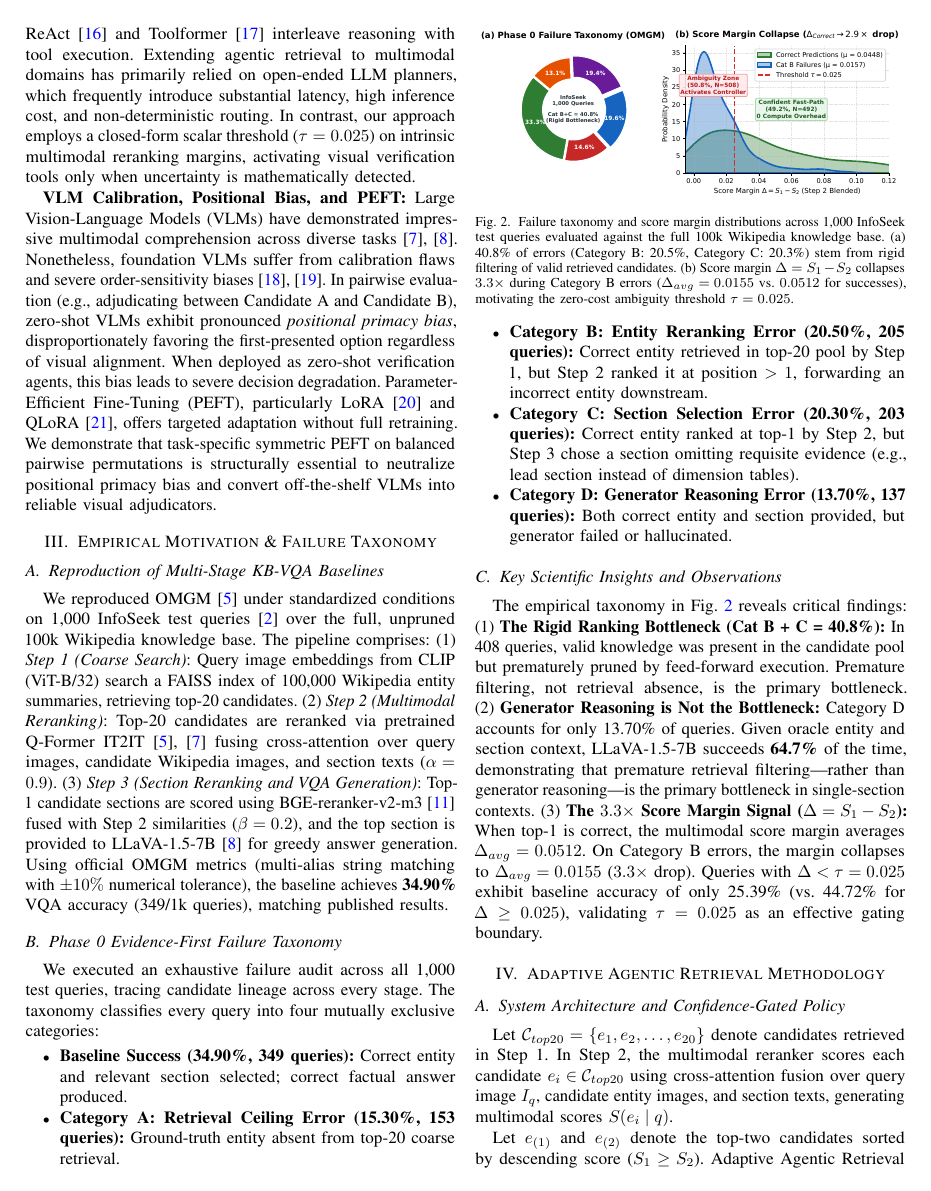
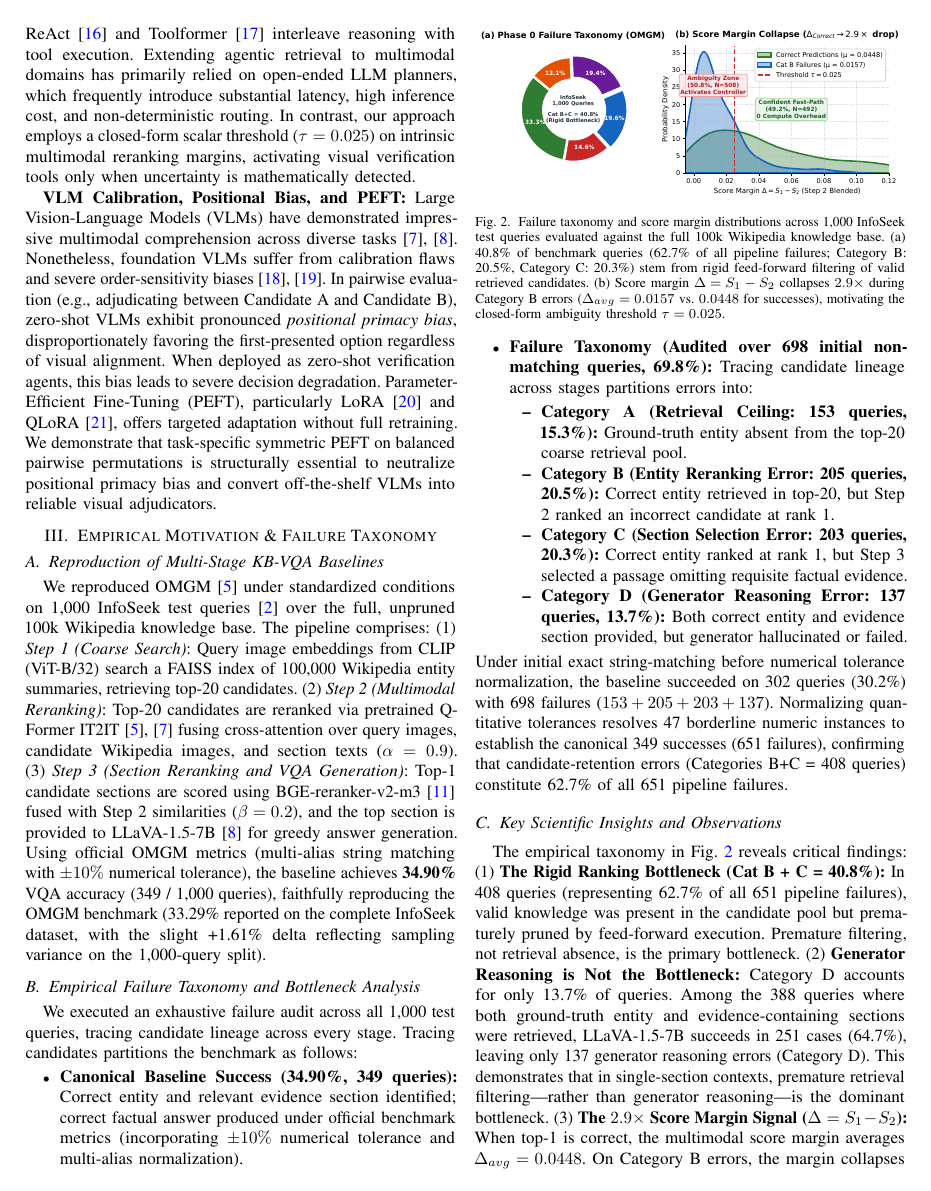
Before and after one commit to A-k-a-sh/agentic-vqa, a LaTeX paper (my paper track/IEEE_Conference_Template/conference_101719.tex): page 3 of 7. Compiled offline with pdfLaTeX; a missing font is replaced by an installed copy or a similar font; a LaTeX package or settings file that is missing is left out.

Commit message:
docs(paper): update Section III with reconciled failure taxonomy arithmetic, 2.9x margin collapse, and formal title

```diff
--- a/my paper track/IEEE_Conference_Template/conference_101719.tex
+++ b/my paper track/IEEE_Conference_Template/conference_101719.tex
@@ -106,30 +106,34 @@ The primary contributions of this paper are:
 \section{Empirical Motivation \& Failure Taxonomy}
 
 \subsection{Reproduction of Multi-Stage KB-VQA Baselines}
-We reproduced OMGM~\cite{omgm2025} under standardized conditions on 1,000 InfoSeek test queries~\cite{infoseek} over the full, unpruned 100k Wikipedia knowledge base. The pipeline comprises: (1) \textit{Step 1 (Coarse Search)}: Query image embeddings from CLIP (ViT-B/32) search a FAISS index of 100,000 Wikipedia entity summaries, retrieving top-20 candidates. (2) \textit{Step 2 (Multimodal Reranking)}: Top-20 candidates are reranked via pretrained Q-Former IT2IT~\cite{blip2, omgm2025} fusing cross-attention over query images, candidate Wikipedia images, and section texts ($\alpha = 0.9$). (3) \textit{Step 3 (Section Reranking and VQA Generation)}: Top-1 candidate sections are scored using BGE-reranker-v2-m3~\cite{bge_reranker} fused with Step 2 similarities ($\beta = 0.2$), and the top section is provided to LLaVA-1.5-7B~\cite{llava15} for greedy answer generation. Using official OMGM metrics (multi-alias string matching with $\pm 10\%$ numerical tolerance), the baseline achieves \textbf{34.90\%} VQA accuracy (349/1k queries), matching published results.
+We reproduced OMGM~\cite{omgm2025} under standardized conditions on 1,000 InfoSeek test queries~\cite{infoseek} over the full, unpruned 100k Wikipedia knowledge base. The pipeline comprises: (1) \textit{Step 1 (Coarse Search)}: Query image embeddings from CLIP (ViT-B/32) search a FAISS index of 100,000 Wikipedia entity summaries, retrieving top-20 candidates. (2) \textit{Step 2 (Multimodal Reranking)}: Top-20 candidates are reranked via pretrained Q-Former IT2IT~\cite{blip2, omgm2025} fusing cross-attention over query images, candidate Wikipedia images, and section texts ($\alpha = 0.9$). (3) \textit{Step 3 (Section Reranking and VQA Generation)}: Top-1 candidate sections are scored using BGE-reranker-v2-m3~\cite{bge_reranker} fused with Step 2 similarities ($\beta = 0.2$), and the top section is provided to LLaVA-1.5-7B~\cite{llava15} for greedy answer generation. Using official OMGM metrics (multi-alias string matching with $\pm 10\%$ numerical tolerance), the baseline achieves \textbf{34.90\%} VQA accuracy (349 / 1,000 queries), faithfully reproducing the OMGM benchmark (33.29\% reported on the complete InfoSeek dataset, with the slight +1.61\% delta reflecting sampling variance on the 1,000-query split).
 
 \begin{figure}[!htbp]
 \centering
 \includegraphics[width=\linewidth]{figs/fig1_failure_taxonomy_and_score_margin}
-\caption{Failure taxonomy and score margin distributions across 1,000 InfoSeek test queries evaluated against the full 100k Wikipedia knowledge base. (a) 40.8\% of errors (Category B: 20.5\%, Category C: 20.3\%) stem from rigid filtering of valid retrieved candidates. (b) Score margin $\Delta = S_1 - S_2$ collapses $3.3\times$ during Category B errors ($\Delta_{avg} = 0.0155$ vs. $0.0512$ for successes), motivating the zero-cost ambiguity threshold $\tau = 0.025$.}
+\caption{Failure taxonomy and score margin distributions across 1,000 InfoSeek test queries evaluated against the full 100k Wikipedia knowledge base. (a) 40.8\% of benchmark queries (62.7\% of all pipeline failures; Category B: 20.5\%, Category C: 20.3\%) stem from rigid feed-forward filtering of valid retrieved candidates. (b) Score margin $\Delta = S_1 - S_2$ collapses $2.9\times$ during Category B errors ($\Delta_{avg} = 0.0157$ vs. $0.0448$ for successes), motivating the closed-form ambiguity threshold $\tau = 0.025$.}
 \label{fig:failure_taxonomy}
 \end{figure}
 
-\subsection{Phase 0 Evidence-First Failure Taxonomy}
-We executed an exhaustive failure audit across all 1,000 test queries, tracing candidate lineage across every stage. The taxonomy classifies every query into four mutually exclusive categories:
+\subsection{Empirical Failure Taxonomy and Bottleneck Analysis}
+We executed an exhaustive failure audit across all 1,000 test queries, tracing candidate lineage across every stage. Tracing candidates partitions the benchmark as follows:
 \begin{itemize}
-    \item \textbf{Baseline Success (34.90\%, 349 queries):} Correct entity and relevant section selected; correct factual answer produced.
-    \item \textbf{Category A: Retrieval Ceiling Error (15.30\%, 153 queries):} Ground-truth entity absent from top-20 coarse retrieval.
-    \item \textbf{Category B: Entity Reranking Error (20.50\%, 205 queries):} Correct entity retrieved in top-20 pool by Step 1, but Step 2 ranked it at position $>1$, forwarding an incorrect entity downstream.
-    \item \textbf{Category C: Section Selection Error (20.30\%, 203 queries):} Correct entity ranked at top-1 by Step 2, but Step 3 chose a section omitting requisite evidence (e.g., lead section instead of dimension tables).
-    \item \textbf{Category D: Generator Reasoning Error (13.70\%, 137 queries):} Both correct entity and section provided, but generator failed or hallucinated.
+    \item \textbf{Canonical Baseline Success (34.90\%, 349 queries):} Correct entity and relevant evidence section identified; correct factual answer produced under official benchmark metrics (incorporating $\pm 10\%$ numerical tolerance and multi-alias normalization).
+    \item \textbf{Failure Taxonomy (Audited over 698 initial non-matching queries, 69.8\%):} Tracing candidate lineage across stages partitions errors into:
+    \begin{itemize}
+        \item \textbf{Category A (Retrieval Ceiling: 153 queries, 15.3\%):} Ground-truth entity absent from the top-20 coarse retrieval pool.
+        \item \textbf{Category B (Entity Reranking Error: 205 queries, 20.5\%):} Correct entity retrieved in top-20, but Step 2 ranked an incorrect candidate at rank~1.
+        \item \textbf{Category C (Section Selection Error: 203 queries, 20.3\%):} Correct entity ranked at rank~1, but Step 3 selected a passage omitting requisite factual evidence.
+        \item \textbf{Category D (Generator Reasoning Error: 137 queries, 13.7\%):} Both correct entity and evidence section provided, but generator hallucinated or failed.
+    \end{itemize}
 \end{itemize}
+Under initial exact string-matching before numerical tolerance normalization, the baseline succeeded on 302 queries (30.2\%) with 698 failures ($153+205+203+137$). Normalizing quantitative tolerances resolves 47 borderline numeric instances to establish the canonical 349 successes (651 failures), confirming that candidate-retention errors (Categories B+C = 408 queries) constitute 62.7\% of all 651 pipeline failures.
 
 \subsection{Key Scientific Insights and Observations}
 The empirical taxonomy in Fig.~\ref{fig:failure_taxonomy} reveals critical findings:
-(1)~\textbf{The Rigid Ranking Bottleneck (Cat B + C = 40.8\%):} In 408 queries, valid knowledge was present in the candidate pool but prematurely pruned by feed-forward execution. Premature filtering, not retrieval absence, is the primary bottleneck.
-(2)~\textbf{Generator Reasoning is Not the Bottleneck:} Category~D accounts for only 13.70\% of queries. Given oracle entity and section context, LLaVA-1.5-7B succeeds \textbf{64.7\%} of the time, demonstrating that premature retrieval filtering---rather than generator reasoning---is the primary bottleneck in single-section contexts.
-(3)~\textbf{The $3.3\times$ Score Margin Signal ($\Delta = S_1 - S_2$):} When top-1 is correct, the multimodal score margin averages $\Delta_{avg} = 0.0512$. On Category~B errors, the margin collapses to $\Delta_{avg} = 0.0155$ ($3.3\times$ drop). Queries with $\Delta < \tau = 0.025$ exhibit baseline accuracy of only 25.39\% (vs. 44.72\% for $\Delta \ge 0.025$), validating $\tau = 0.025$ as an effective gating boundary.
+(1)~\textbf{The Rigid Ranking Bottleneck (Cat B + C = 40.8\%):} In 408 queries (representing 62.7\% of all 651 pipeline failures), valid knowledge was present in the candidate pool but prematurely pruned by feed-forward execution. Premature filtering, not retrieval absence, is the primary bottleneck.
+(2)~\textbf{Generator Reasoning is Not the Bottleneck:} Category~D accounts for only 13.7\% of queries. Among the 388 queries where both ground-truth entity and evidence-containing sections were retrieved, LLaVA-1.5-7B succeeds in 251 cases (64.7\%), leaving only 137 generator reasoning errors (Category D). This demonstrates that in single-section contexts, premature retrieval filtering---rather than generator reasoning---is the dominant bottleneck.
+(3)~\textbf{The $2.9\times$ Score Margin Signal ($\Delta = S_1 - S_2$):} When top-1 is correct, the multimodal score margin averages $\Delta_{avg} = 0.0448$. On Category~B errors, the margin collapses by $2.9\times$ to $\Delta_{avg} = 0.0157$ (with raw Step~2 retrieval margin dropping from $0.0512$ to $0.0157$, a $3.3\times$ collapse). Queries with $\Delta < \tau = 0.025$ exhibit baseline accuracy of only 25.39\% (vs. 44.72\% for $\Delta \ge 0.025$), validating $\tau = 0.025$ as an effective gating boundary.
 
 
 \section{Adaptive Agentic Retrieval Methodology}
```
